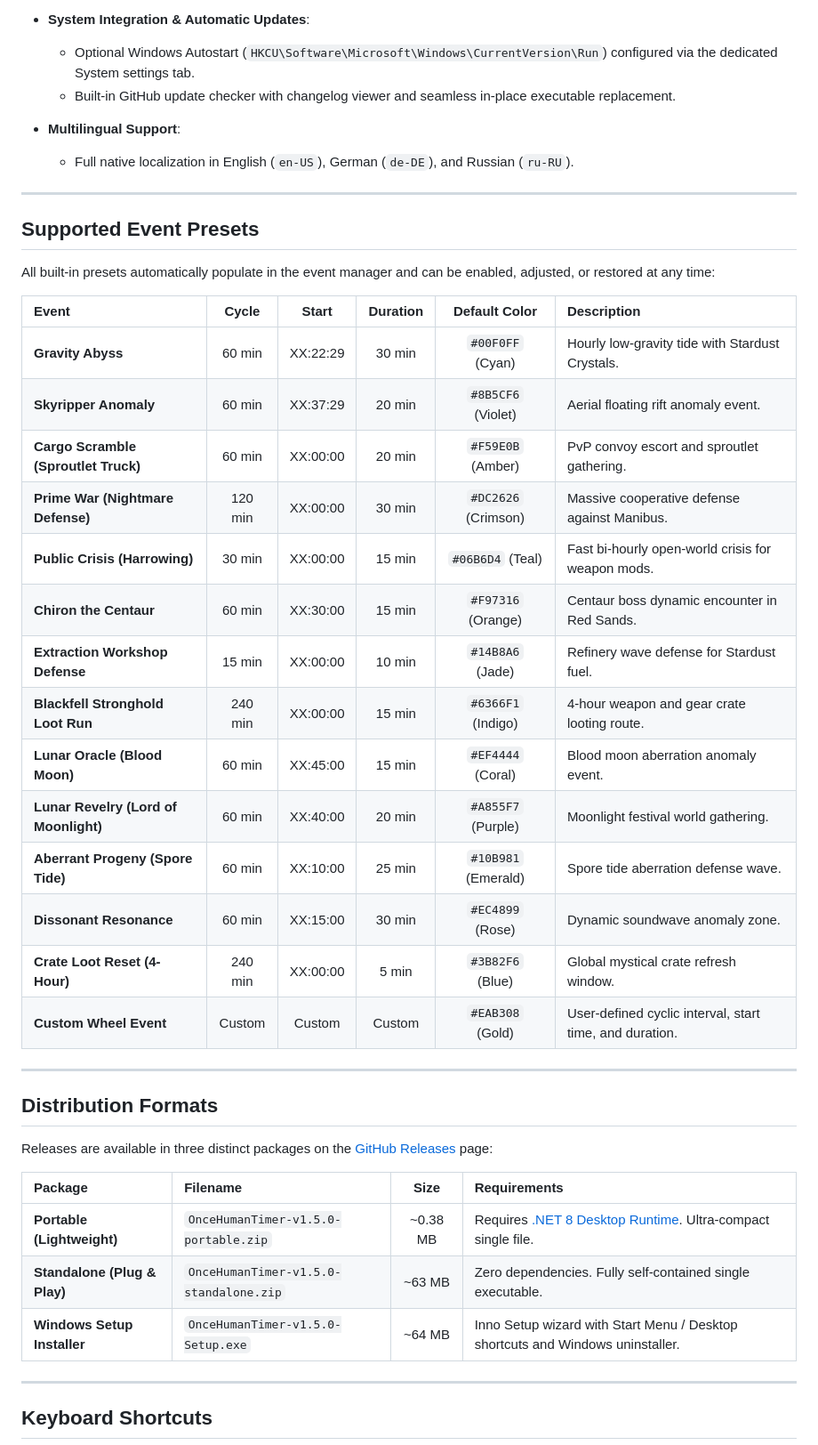
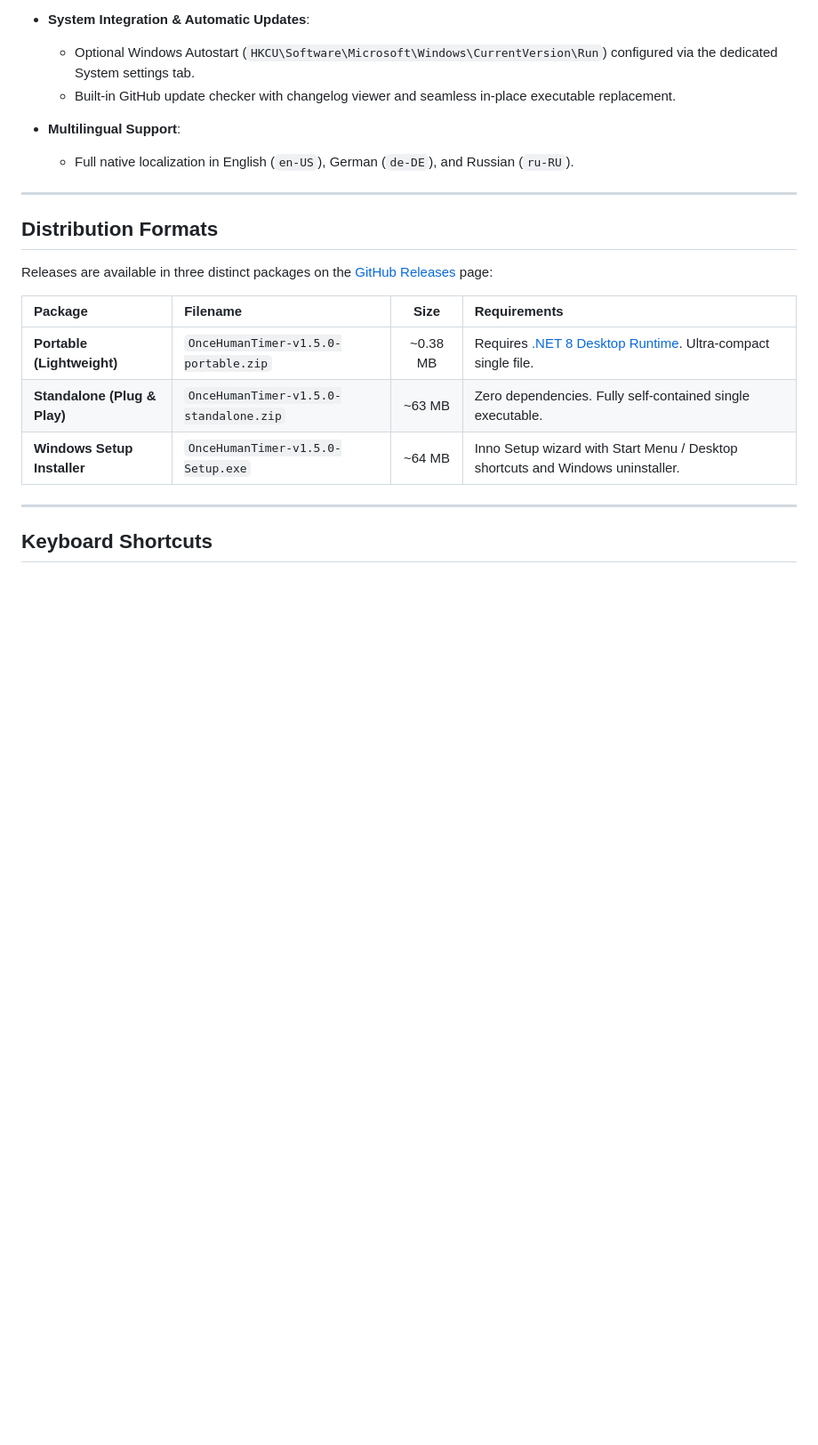
Before and after one commit to vtstv/OHTimer, a Markdown page: README.md, the part around one of its changes. Shown at 89% size. Rendered like a GitHub page; blank space fills up the shorter version.

```diff
--- a/README.md
+++ b/README.md
@@ -77,29 +89,6 @@ A modern, high-performance desktop HUD overlay for **Once Human** that tracks re
 
 ---
 
-## Supported Event Presets
-
-All built-in presets automatically populate in the event manager and can be enabled, adjusted, or restored at any time:
-
-| Event | Cycle | Start | Duration | Default Color | Description |
-| :--- | :---: | :---: | :---: | :---: | :--- |
-| **Gravity Abyss** | 60 min | XX:22:29 | 30 min | `#00F0FF` (Cyan) | Hourly low-gravity tide with Stardust Crystals. |
-| **Skyripper Anomaly** | 60 min | XX:37:29 | 20 min | `#8B5CF6` (Violet) | Aerial floating rift anomaly event. |
-| **Cargo Scramble (Sproutlet Truck)** | 60 min | XX:00:00 | 20 min | `#F59E0B` (Amber) | PvP convoy escort and sproutlet gathering. |
-| **Prime War (Nightmare Defense)** | 120 min | XX:00:00 | 30 min | `#DC2626` (Crimson) | Massive cooperative defense against Manibus. |
-| **Public Crisis (Harrowing)** | 30 min | XX:00:00 | 15 min | `#06B6D4` (Teal) | Fast bi-hourly open-world crisis for weapon mods. |
-| **Chiron the Centaur** | 60 min | XX:30:00 | 15 min | `#F97316` (Orange) | Centaur boss dynamic encounter in Red Sands. |
-| **Extraction Workshop Defense** | 15 min | XX:00:00 | 10 min | `#14B8A6` (Jade) | Refinery wave defense for Stardust fuel. |
-| **Blackfell Stronghold Loot Run** | 240 min | XX:00:00 | 15 min | `#6366F1` (Indigo) | 4-hour weapon and gear crate looting route. |
-| **Lunar Oracle (Blood Moon)** | 60 min | XX:45:00 | 15 min | `#EF4444` (Coral) | Blood moon aberration anomaly event. |
-| **Lunar Revelry (Lord of Moonlight)** | 60 min | XX:40:00 | 20 min | `#A855F7` (Purple) | Moonlight festival world gathering. |
-| **Aberrant Progeny (Spore Tide)** | 60 min | XX:10:00 | 25 min | `#10B981` (Emerald) | Spore tide aberration defense wave. |
-| **Dissonant Resonance** | 60 min | XX:15:00 | 30 min | `#EC4899` (Rose) | Dynamic soundwave anomaly zone. |
-| **Crate Loot Reset (4-Hour)** | 240 min | XX:00:00 | 5 min | `#3B82F6` (Blue) | Global mystical crate refresh window. |
-| **Custom Wheel Event** | Custom | Custom | Custom | `#EAB308` (Gold) | User-defined cyclic interval, start time, and duration. |
-
----
-
 ## Distribution Formats
 
 Releases are available in three distinct packages on the [GitHub Releases](https://github.com/vtstv/OHTimer/releases) page:
```
Also changed, not shown: other parts of README.md (+13 -1 lines), docs/images/hud-appearance.jpg, docs/images/hud-mini.png, docs/images/hud-multitimer.png, docs/images/settings-events.jpg, 6 other files.
